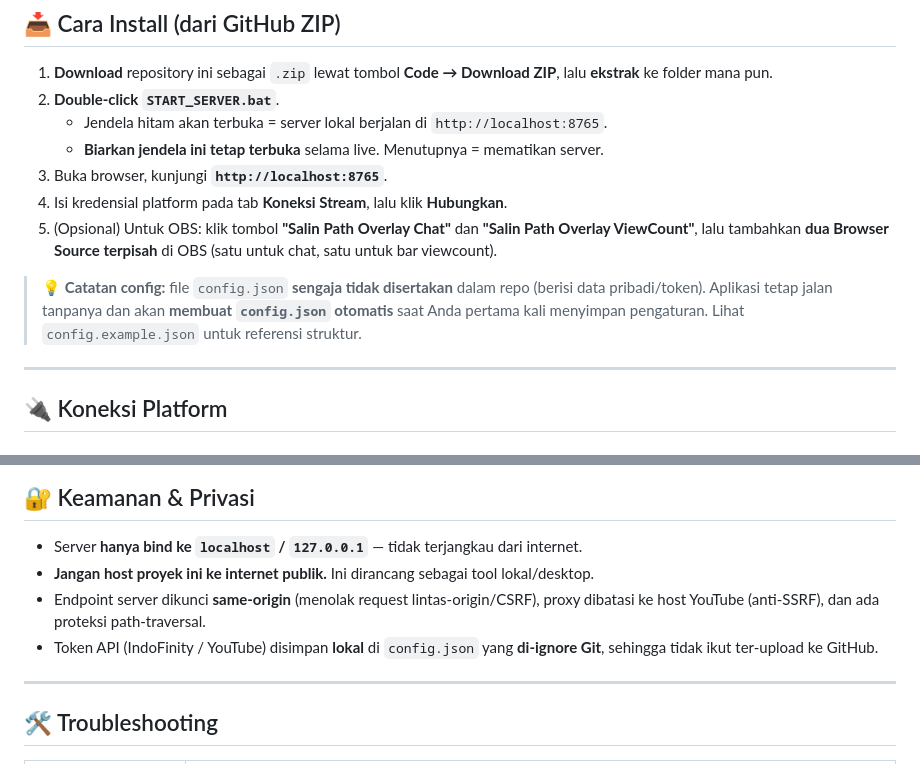
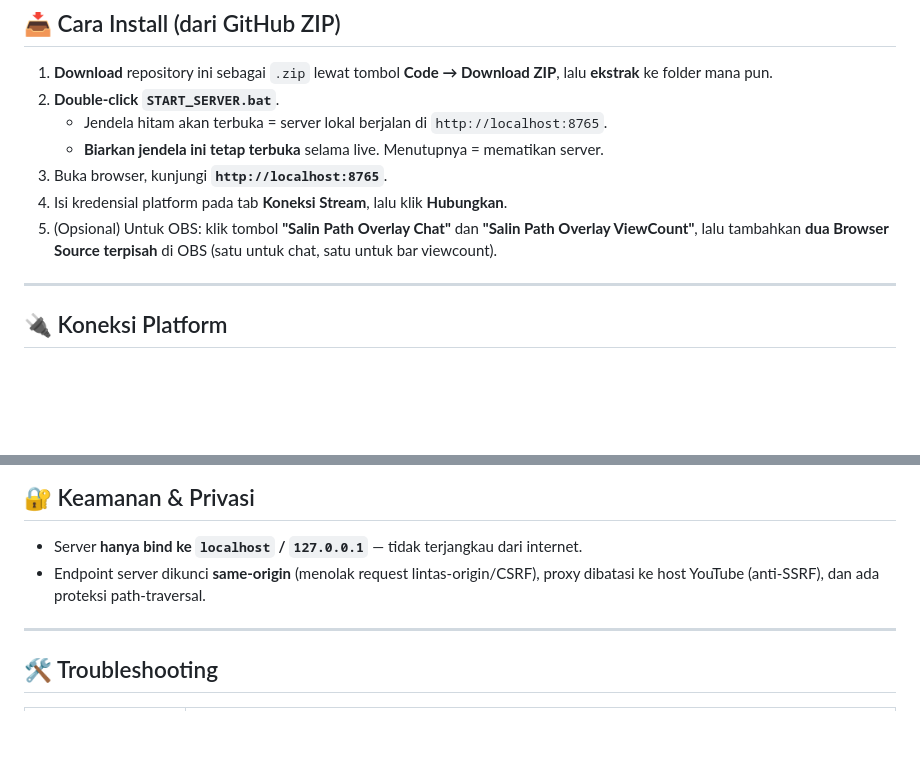
Before and after one commit to fauzan1125/Zover_Overlay_Zone, a Markdown page: README.md, 2 parts joined by grey strips. Drawn GitHub-style; blank space fills up the shorter version.

Commit message:
Update README
Removed note about config.json not included in repo and clarified that the application will create it automatically.

```diff
--- a/README.md
+++ b/README.md
@@ -51,7 +51,6 @@ Aplikasi web ringan (vanilla JavaScript, tanpa build tool) yang berjalan **100%
 4. Isi kredensial platform pada tab **Koneksi Stream**, lalu klik **Hubungkan**.
 5. (Opsional) Untuk OBS: klik tombol **"Salin Path Overlay Chat"** dan **"Salin Path Overlay ViewCount"**, lalu tambahkan **dua Browser Source terpisah** di OBS (satu untuk chat, satu untuk bar viewcount).
 
-> 💡 **Catatan config:** file `config.json` **sengaja tidak disertakan** dalam repo (berisi data pribadi/token). Aplikasi tetap jalan tanpanya dan akan **membuat `config.json` otomatis** saat Anda pertama kali menyimpan pengaturan. Lihat `config.example.json` untuk referensi struktur.
 
 ---
 
@@ -137,9 +136,7 @@ Membutuhkan aplikasi **IndoFinity** berjalan di PC yang sama.
 ## 🔐 Keamanan & Privasi
 
 - Server **hanya bind ke `localhost` / `127.0.0.1`** — tidak terjangkau dari internet.
-- **Jangan host proyek ini ke internet publik.** Ini dirancang sebagai tool lokal/desktop.
 - Endpoint server dikunci **same-origin** (menolak request lintas-origin/CSRF), proxy dibatasi ke host YouTube (anti-SSRF), dan ada proteksi path-traversal.
-- Token API (IndoFinity / YouTube) disimpan **lokal** di `config.json` yang **di-ignore Git**, sehingga tidak ikut ter-upload ke GitHub.
 
 ---
 
```
